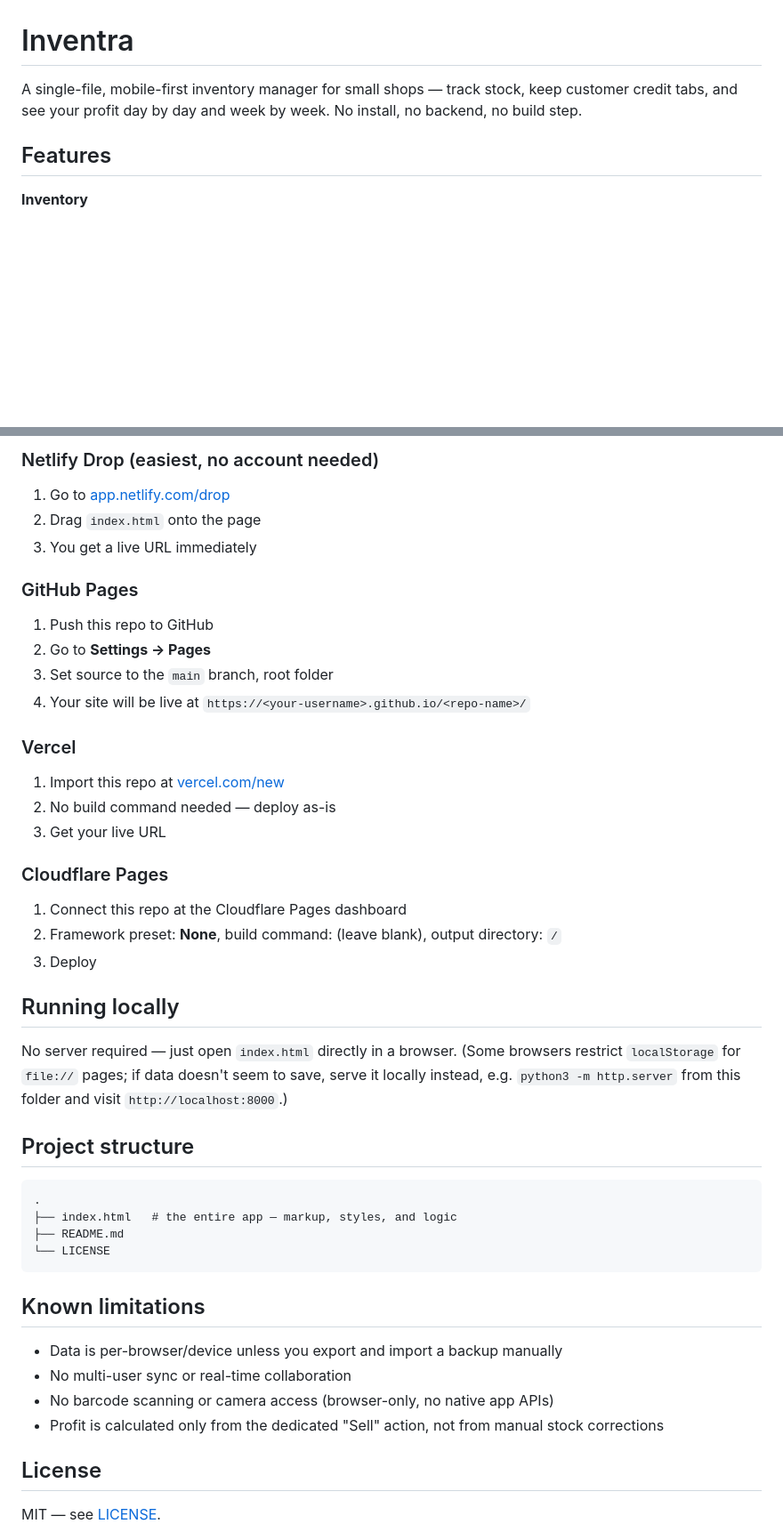
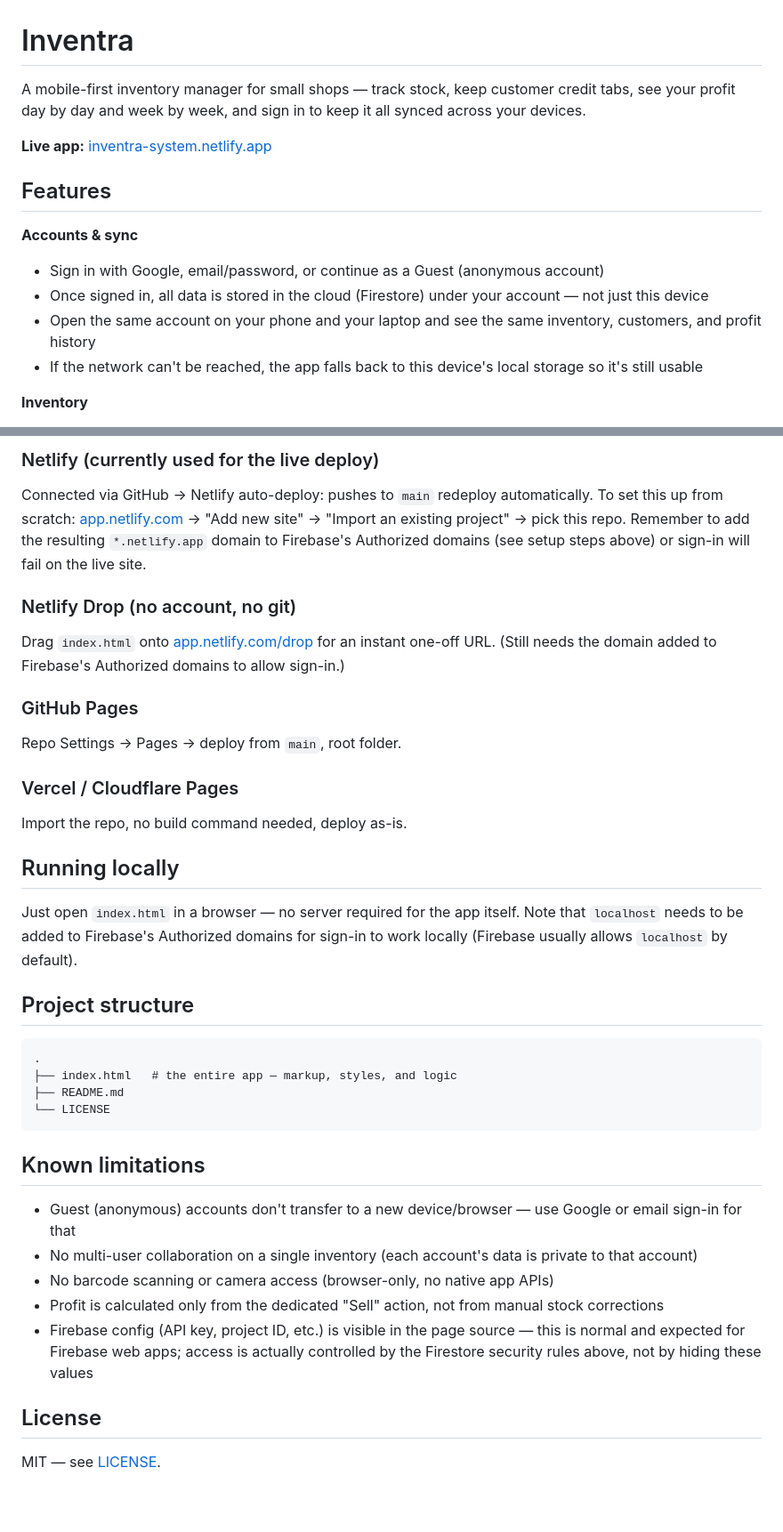
Before and after one commit to unmesh-wagh/Inventra, a Markdown page: README.md, 2 parts joined by grey strips. Shown at 89% size. Rendered like a GitHub page; blank space fills up the shorter version.

```diff
--- a/README.md
+++ b/README.md
@@ -1,12 +1,20 @@
 # Inventra
 
-A single-file, mobile-first inventory manager for small shops — track stock, keep customer credit tabs, and see your profit day by day and week by week. No install, no backend, no build step.
+A mobile-first inventory manager for small shops — track stock, keep customer credit tabs, see your profit day by day and week by week, and sign in to keep it all synced across your devices.
 
 <!-- Optional: add a screenshot once you have one
 ![Inventra screenshot](screenshot.png)
 -->
 
+**Live app:** [inventra-system.netlify.app](https://inventra-system.netlify.app/)
+
 ## Features
+
+**Accounts & sync**
+- Sign in with Google, email/password, or continue as a Guest (anonymous account)
+- Once signed in, all data is stored in the cloud (Firestore) under your account — not just this device
+- Open the same account on your phone and your laptop and see the same inventory, customers, and profit history
+- If the network can't be reached, the app falls back to this device's local storage so it's still usable
 
 **Inventory**
 - Add products with quantity, sale price, and profit margin (₹)
@@ -59,28 +88,19 @@ This is a static site — one file, no build step. Any of these work:
 
-### Netlify Drop (easiest, no account needed)
-1. Go to [app.netlify.com/drop](https://app.netlify.com/drop)
-2. Drag `index.html` onto the page
-3. You get a live URL immediately
+### Netlify (currently used for the live deploy)
+Connected via GitHub → Netlify auto-deploy: pushes to `main` redeploy automatically. To set this up from scratch: [app.netlify.com](https://app.netlify.com) → "Add new site" → "Import an existing project" → pick this repo. Remember to add the resulting `*.netlify.app` domain to Firebase's Authorized domains (see setup steps above) or sign-in will fail on the live site.
+
+### Netlify Drop (no account, no git)
+Drag `index.html` onto [app.netlify.com/drop](https://app.netlify.com/drop) for an instant one-off URL. (Still needs the domain added to Firebase's Authorized domains to allow sign-in.)
 
 ### GitHub Pages
-1. Push this repo to GitHub
-2. Go to **Settings → Pages**
-3. Set source to the `main` branch, root folder
-4. Your site will be live at `https://<your-username>.github.io/<repo-name>/`
+Repo Settings → Pages → deploy from `main`, root folder.
 
-### Vercel
-1. Import this repo at [vercel.com/new](https://vercel.com/new)
-2. No build command needed — deploy as-is
-3. Get your live URL
-
-### Cloudflare Pages
-1. Connect this repo at the Cloudflare Pages dashboard
-2. Framework preset: **None**, build command: (leave blank), output directory: `/`
-3. Deploy
+### Vercel / Cloudflare Pages
+Import the repo, no build command needed, deploy as-is.
 
 ## Running locally
 
-No server required — just open `index.html` directly in a browser. (Some browsers restrict `localStorage` for `file://` pages; if data doesn't seem to save, serve it locally instead, e.g. `python3 -m http.server` from this folder and visit `http://localhost:8000`.)
+Just open `index.html` in a browser — no server required for the app itself. Note that `localhost` needs to be added to Firebase's Authorized domains for sign-in to work locally (Firebase usually allows `localhost` by default).
 
 ## Project structure
 
@@ -93,10 +113,11 @@ No server required — just open `index.html` directly in a browser. (Some brows
 
 ## Known limitations
 
-- Data is per-browser/device unless you export and import a backup manually
-- No multi-user sync or real-time collaboration
+- Guest (anonymous) accounts don't transfer to a new device/browser — use Google or email sign-in for that
+- No multi-user collaboration on a single inventory (each account's data is private to that account)
 - No barcode scanning or camera access (browser-only, no native app APIs)
 - Profit is calculated only from the dedicated "Sell" action, not from manual stock corrections
+- Firebase config (API key, project ID, etc.) is visible in the page source — this is normal and expected for Firebase web apps; access is actually controlled by the Firestore security rules above, not by hiding these values
 
 ## License
 
```
Also changed, not shown: other parts of README.md (+31 -10 lines).
